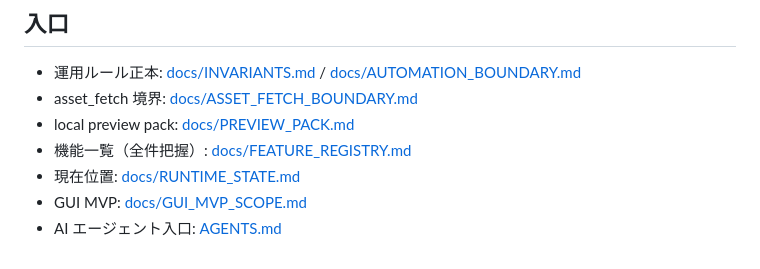
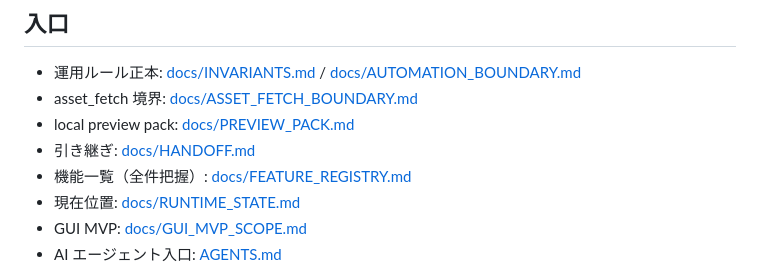
Before and after one commit to YuShimoji/ClipPipeGen, a Markdown page: README.md, the part around the change. Drawn GitHub-style.

Commit message:
docs: add project handoff for SH-05c

```diff
--- a/README.md
+++ b/README.md
@@ -58,6 +58,7 @@ uvx python -m src.cli.main build-local-preview-pack `
 - 運用ルール正本: [docs/INVARIANTS.md](docs/INVARIANTS.md) / [docs/AUTOMATION_BOUNDARY.md](docs/AUTOMATION_BOUNDARY.md)
 - asset_fetch 境界: [docs/ASSET_FETCH_BOUNDARY.md](docs/ASSET_FETCH_BOUNDARY.md)
 - local preview pack: [docs/PREVIEW_PACK.md](docs/PREVIEW_PACK.md)
+- 引き継ぎ: [docs/HANDOFF.md](docs/HANDOFF.md)
 - 機能一覧（全件把握）: [docs/FEATURE_REGISTRY.md](docs/FEATURE_REGISTRY.md)
 - 現在位置: [docs/RUNTIME_STATE.md](docs/RUNTIME_STATE.md)
 - GUI MVP: [docs/GUI_MVP_SCOPE.md](docs/GUI_MVP_SCOPE.md)
```
Also changed, not shown: docs/HANDOFF.md (added, +140 -0 lines).
